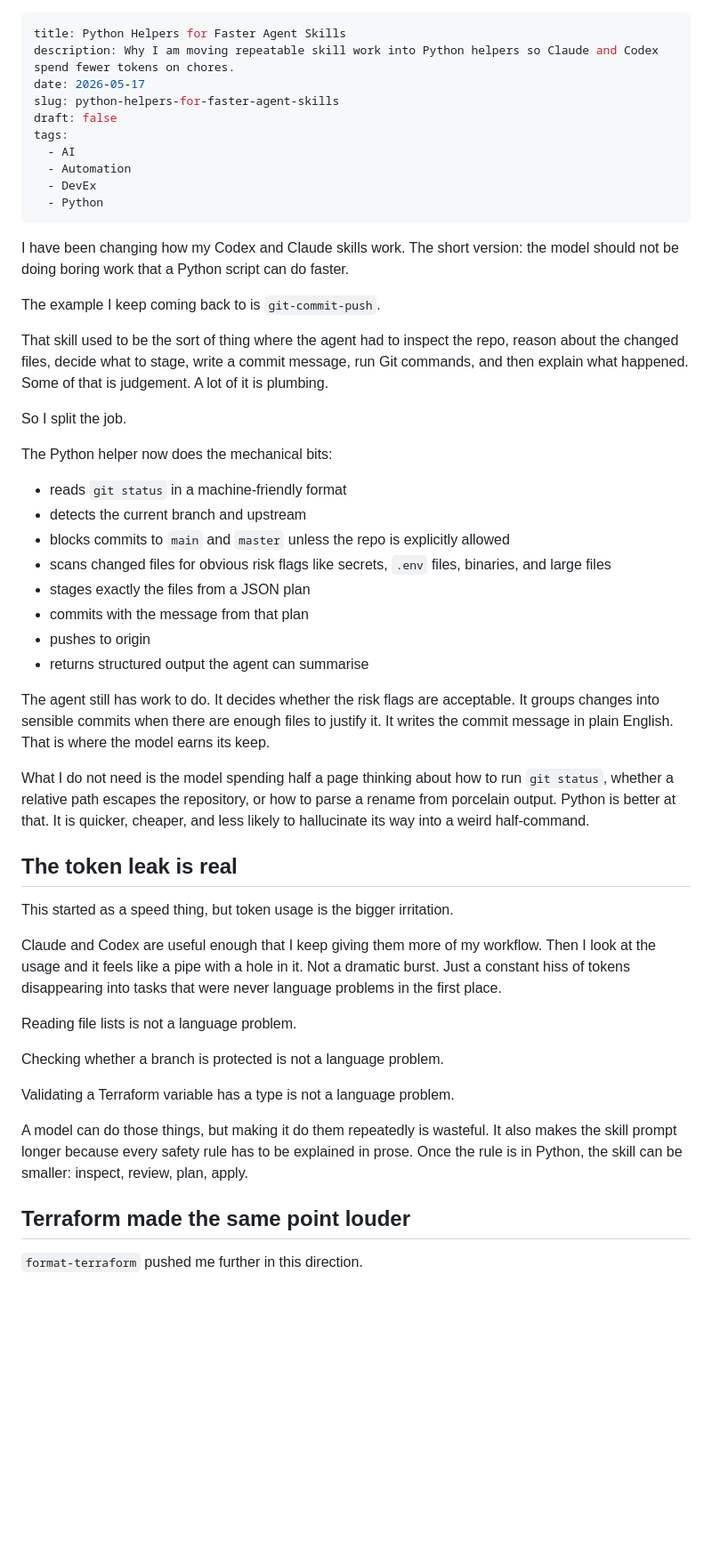
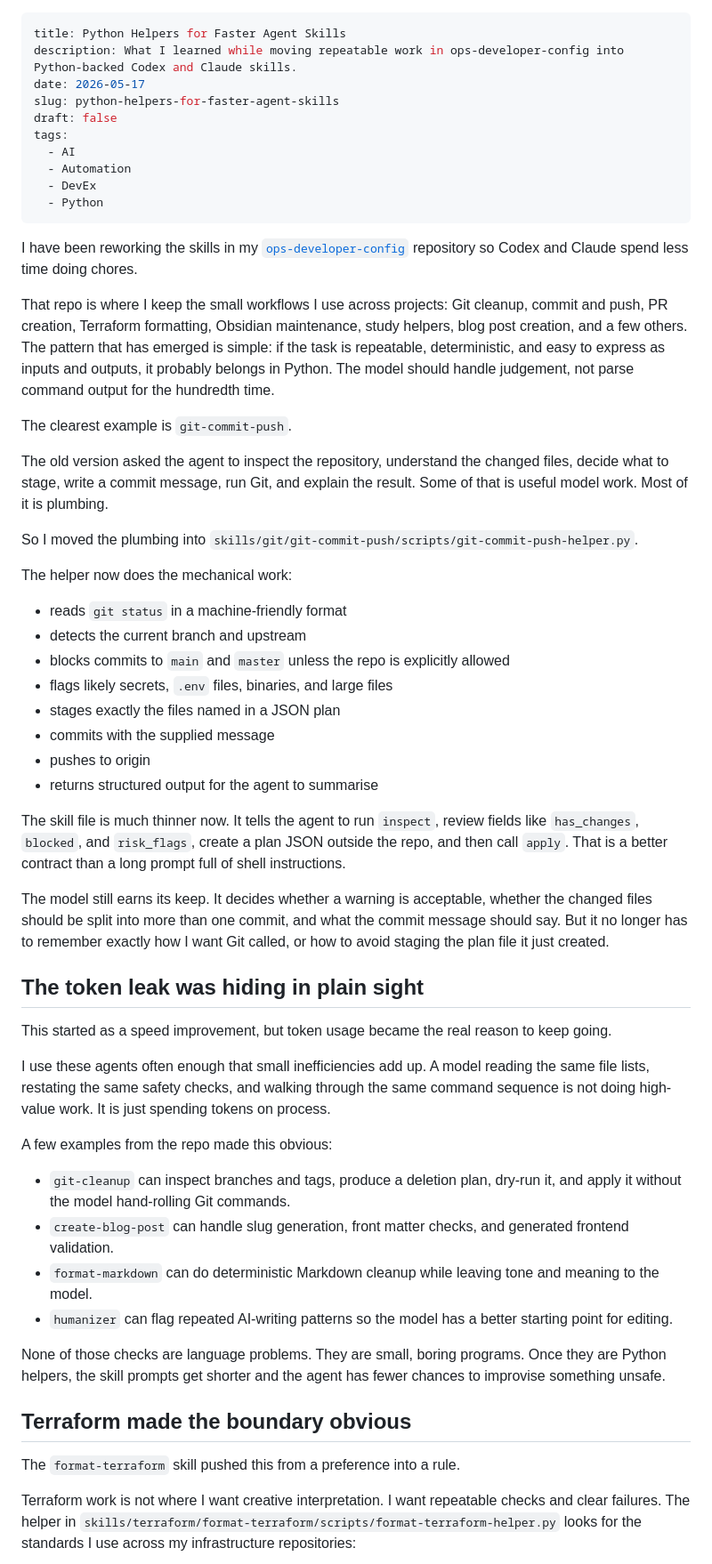
Before and after one commit to liam-goodchild/solution-cvengine-core, a Markdown page: docs/blog/python-helpers-for-faster-agent-skills.md, the part around one of its changes. Shown at 89% size. Drawn GitHub-style; blank space fills up the shorter version.

Commit message:
[PATCH] - Referencing correct repo in blog post and tidying formatting (#20)

```diff
--- a/docs/blog/python-helpers-for-faster-agent-skills.md
+++ b/docs/blog/python-helpers-for-faster-agent-skills.md
@@ -1,6 +1,6 @@
 ---
 title: Python Helpers for Faster Agent Skills
-description: Why I am moving repeatable skill work into Python helpers so Claude and Codex spend fewer tokens on chores.
+description: What I learned while moving repeatable work in ops-developer-config into Python-backed Codex and Claude skills.
 date: 2026-05-17
 slug: python-helpers-for-faster-agent-skills
 draft: false
@@ -11,44 +11,49 @@ tags:
   - Python
 ---
 
-I have been changing how my Codex and Claude skills work. The short version: the model should not be doing boring work that a Python script can do faster.
+I have been reworking the skills in my [`ops-developer-config`](https://github.com/liam-goodchild/ops-developer-config) repository so Codex and Claude spend less time doing chores.
 
-The example I keep coming back to is `git-commit-push`.
+That repo is where I keep the small workflows I use across projects: Git cleanup, commit and push, PR creation, Terraform formatting, Obsidian maintenance, study helpers, blog post creation, and a few others. The pattern that has emerged is simple: if the task is repeatable, deterministic, and easy to express as inputs and outputs, it probably belongs in Python. The model should handle judgement, not parse command output for the hundredth time.
 
-That skill used to be the sort of thing where the agent had to inspect the repo, reason about the changed files, decide what to stage, write a commit message, run Git commands, and then explain what happened. Some of that is judgement. A lot of it is plumbing.
+The clearest example is `git-commit-push`.
 
-So I split the job.
+The old version asked the agent to inspect the repository, understand the changed files, decide what to stage, write a commit message, run Git, and explain the result. Some of that is useful model work. Most of it is plumbing.
 
-The Python helper now does the mechanical bits:
+So I moved the plumbing into `skills/git/git-commit-push/scripts/git-commit-push-helper.py`.
+
+The helper now does the mechanical work:
 
 - reads `git status` in a machine-friendly format
 - detects the current branch and upstream
 - blocks commits to `main` and `master` unless the repo is explicitly allowed
-- scans changed files for obvious risk flags like secrets, `.env` files, binaries, and large files
-- stages exactly the files from a JSON plan
-- commits with the message from that plan
+- flags likely secrets, `.env` files, binaries, and large files
+- stages exactly the files named in a JSON plan
+- commits with the supplied message
 - pushes to origin
-- returns structured output the agent can summarise
+- returns structured output for the agent to summarise
 
-The agent still has work to do. It decides whether the risk flags are acceptable. It groups changes into sensible commits when there are enough files to justify it. It writes the commit message in plain English. That is where the model earns its keep.
+The skill file is much thinner now. It tells the agent to run `inspect`, review fields like `has_changes`, `blocked`, and `risk_flags`, create a plan JSON outside the repo, and then call `apply`. That is a better contract than a long prompt full of shell instructions.
 
-What I do not need is the model spending half a page thinking about how to run `git status`, whether a relative path escapes the repository, or how to parse a rename from porcelain output. Python is better at that. It is quicker, cheaper, and less likely to hallucinate its way into a weird half-command.
+The model still earns its keep. It decides whether a warning is acceptable, whether the changed files should be split into more than one commit, and what the commit message should say. But it no longer has to remember exactly how I want Git called, or how to avoid staging the plan file it just created.
 
-## The token leak is real
+## The token leak was hiding in plain sight
 
-This started as a speed thing, but token usage is the bigger irritation.
+This started as a speed improvement, but token usage became the real reason to keep going.
 
-Claude and Codex are useful enough that I keep giving them more of my workflow. Then I look at the usage and it feels like a pipe with a hole in it. Not a dramatic burst. Just a constant hiss of tokens disappearing into tasks that were never language problems in the first place.
+I use these agents often enough that small inefficiencies add up. A model reading the same file lists, restating the same safety checks, and walking through the same command sequence is not doing high-value work. It is just spending tokens on process.
 
-Reading file lists is not a language problem.
+A few examples from the repo made this obvious:
 
-Checking whether a branch is protected is not a language problem.
+- `git-cleanup` can inspect branches and tags, produce a deletion plan, dry-run it, and apply it without the model hand-rolling Git commands.
+- `create-blog-post` can handle slug generation, front matter checks, and generated frontend validation.
+- `format-markdown` can do deterministic Markdown cleanup while leaving tone and meaning to the model.
+- `humanizer` can flag repeated AI-writing patterns so the model has a better starting point for editing.
 
-Validating a Terraform variable has a type is not a language problem.
+None of those checks are language problems. They are small, boring programs. Once they are Python helpers, the skill prompts get shorter and the agent has fewer chances to improvise something unsafe.
 
-A model can do those things, but making it do them repeatedly is wasteful. It also makes the skill prompt longer because every safety rule has to be explained in prose. Once the rule is in Python, the skill can be smaller: inspect, review, plan, apply.
+## Terraform made the boundary obvious
 
-## Terraform made the same point louder
+The `format-terraform` skill pushed this from a preference into a rule.
 
-`format-terraform` pushed me further in this direction.
+Terraform work is not where I want creative interpretation. I want repeatable checks and clear failures. The helper in `skills/terraform/format-terraform/scripts/format-terraform-helper.py` looks for the standards I use across my infrastructure repositories:
 
```
Also changed, not shown: other parts of docs/blog/python-helpers-for-faster-agent-skills.md (+22 -27 lines).
